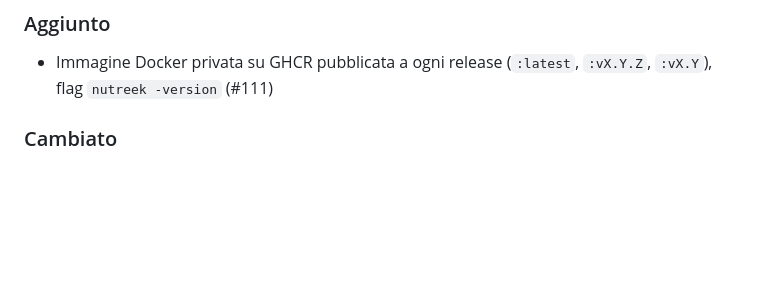
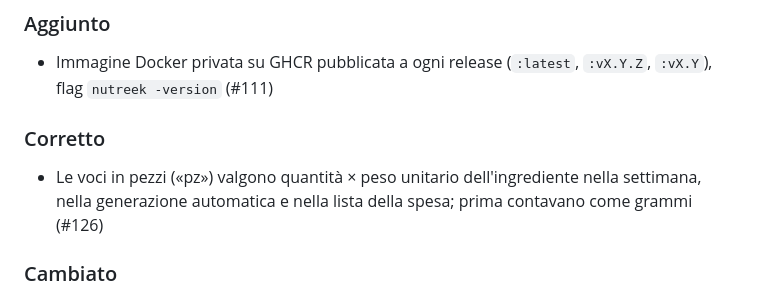
Before and after one commit to easly1989/nutreek, a Markdown page: CHANGELOG.md, the part around the change. Drawn GitHub-style; blank space fills up the shorter version.

Commit message:
docs(changelog): voci in pezzi contate col peso unitario (#126)
Co-Authored-By: Claude Opus 5.5 <noreply@anthropic.com>

```diff
--- a/CHANGELOG.md
+++ b/CHANGELOG.md
@@ -10,6 +10,9 @@ Il formato segue [Keep a Changelog](https://keepachangelog.com/it/1.1.0/).
 
 ### Aggiunto
 - Immagine Docker privata su GHCR pubblicata a ogni release (`:latest`, `:vX.Y.Z`, `:vX.Y`), flag `nutreek -version` (#111)
+
+### Corretto
+- Le voci in pezzi («pz») valgono quantità × peso unitario dell'ingrediente nella settimana, nella generazione automatica e nella lista della spesa; prima contavano come grammi (#126)
 
 ### Cambiato
 - Restyle «Sereno», prima parte (#121): nuovo sistema di temi (modalità chiaro / scuro / come il sistema × colore bosco / mare / tramonto / grafite, in cookie e letto dal server), font Figtree servito dall'app, sidebar su desktop e barra in basso su telefono con il foglio «Altro», menu «Aspetto». La settimana mostra un giorno alla volta: schede dei giorni, riepilogo con anello kcal e macro, pasti, acqua e allenamenti; il giorno aperto è nell'URL (`?day=`). I vecchi cookie `theme` vengono convertiti.
```
